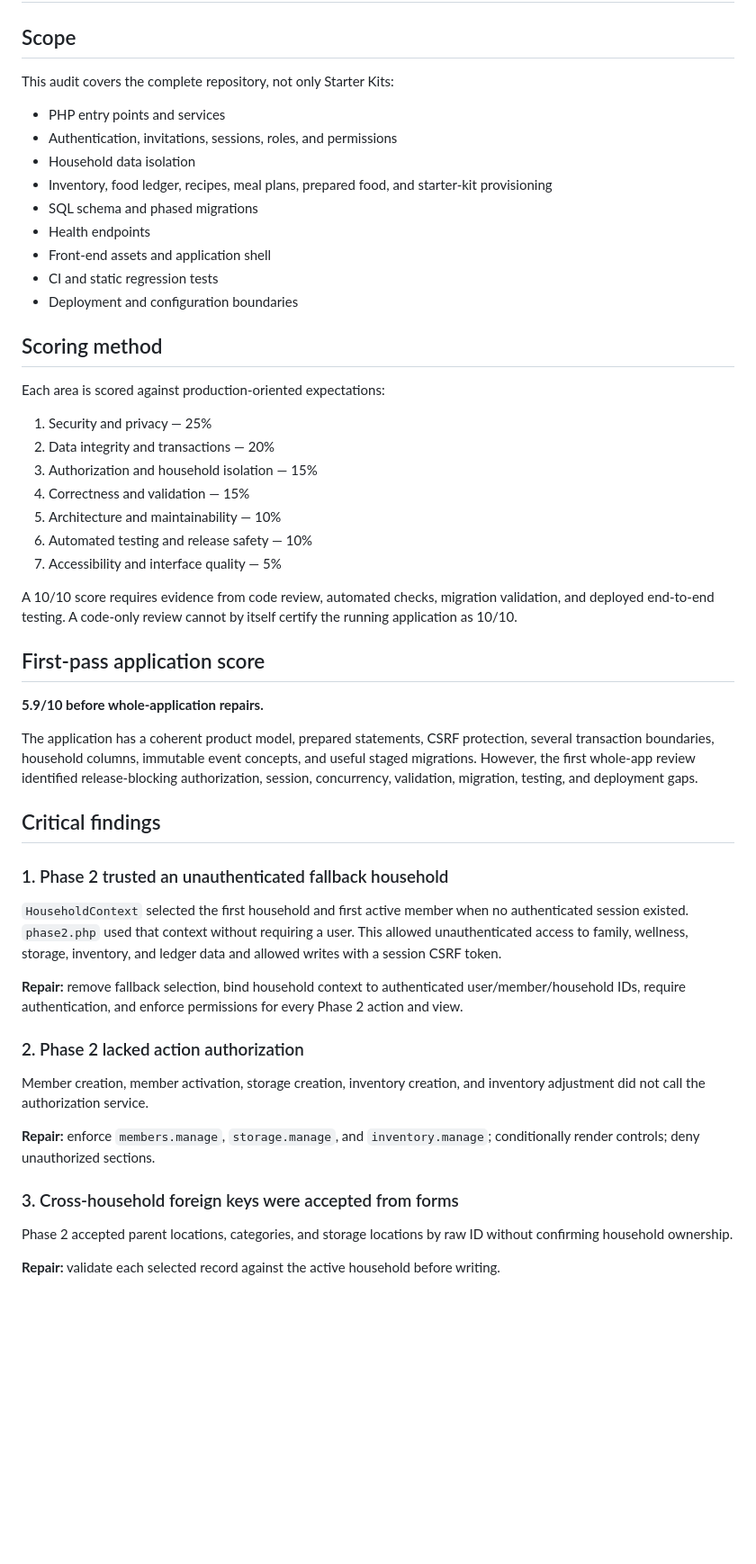
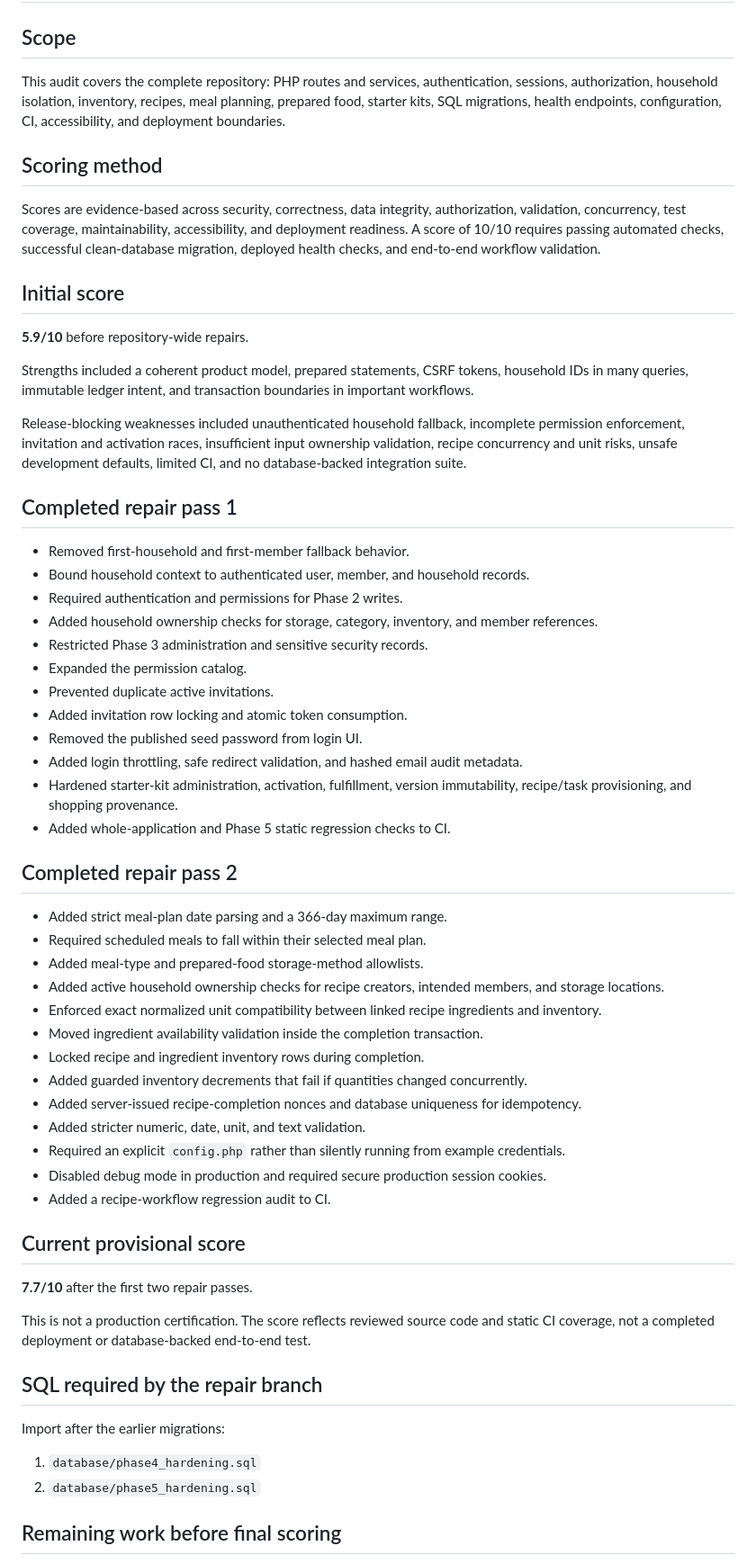
Before and after one commit to bigriversocial74/foodfarm, a Markdown page: docs/WHOLE_APP_AUDIT.md, the part around one of its changes. Shown at 90% size. Rendered like a GitHub page; blank space fills up the shorter version.

Commit message:
Document recipe and deployment hardening pass

```diff
--- a/docs/WHOLE_APP_AUDIT.md
+++ b/docs/WHOLE_APP_AUDIT.md
@@ -2,55 +2,63 @@
 
 ## Scope
 
-This audit covers the complete repository, not only Starter Kits:
-
-- PHP entry points and services
-- Authentication, invitations, sessions, roles, and permissions
-- Household data isolation
-- Inventory, food ledger, recipes, meal plans, prepared food, and starter-kit provisioning
-- SQL schema and phased migrations
-- Health endpoints
-- Front-end assets and application shell
-- CI and static regression tests
-- Deployment and configuration boundaries
+This audit covers the complete repository: PHP routes and services, authentication, sessions, authorization, household isolation, inventory, recipes, meal planning, prepared food, starter kits, SQL migrations, health endpoints, configuration, CI, accessibility, and deployment boundaries.
 
 ## Scoring method
 
-Each area is scored against production-oriented expectations:
+Scores are evidence-based across security, correctness, data integrity, authorization, validation, concurrency, test coverage, maintainability, accessibility, and deployment readiness. A score of 10/10 requires passing automated checks, successful clean-database migration, deployed health checks, and end-to-end workflow validation.
 
-1. Security and privacy — 25%
-2. Data integrity and transactions — 20%
-3. Authorization and household isolation — 15%
-4. Correctness and validation — 15%
-5. Architecture and maintainability — 10%
-6. Automated testing and release safety — 10%
-7. Accessibility and interface quality — 5%
+## Initial score
 
-A 10/10 score requires evidence from code review, automated checks, migration validation, and deployed end-to-end testing. A code-only review cannot by itself certify the running application as 10/10.
+**5.9/10** before repository-wide repairs.
 
-## First-pass application score
+Strengths included a coherent product model, prepared statements, CSRF tokens, household IDs in many queries, immutable ledger intent, and transaction boundaries in important workflows.
 
-**5.9/10 before whole-application repairs.**
+Release-blocking weaknesses included unauthenticated household fallback, incomplete permission enforcement, invitation and activation races, insufficient input ownership validation, recipe concurrency and unit risks, unsafe development defaults, limited CI, and no database-backed integration suite.
 
-The application has a coherent product model, prepared statements, CSRF protection, several transaction boundaries, household columns, immutable event concepts, and useful staged migrations. However, the first whole-app review identified release-blocking authorization, session, concurrency, validation, migration, testing, and deployment gaps.
+## Completed repair pass 1
 
-## Critical findings
+- Removed first-household and first-member fallback behavior.
+- Bound household context to authenticated user, member, and household records.
+- Required authentication and permissions for Phase 2 writes.
+- Added household ownership checks for storage, category, inventory, and member references.
+- Restricted Phase 3 administration and sensitive security records.
+- Expanded the permission catalog.
+- Prevented duplicate active invitations.
+- Added invitation row locking and atomic token consumption.
+- Removed the published seed password from login UI.
+- Added login throttling, safe redirect validation, and hashed email audit metadata.
+- Hardened starter-kit administration, activation, fulfillment, version immutability, recipe/task provisioning, and shopping provenance.
+- Added whole-application and Phase 5 static regression checks to CI.
 
-### 1. Phase 2 trusted an unauthenticated fallback household
+## Completed repair pass 2
 
-`HouseholdContext` selected the first household and first active member when no authenticated session existed. `phase2.php` used that context without requiring a user. This allowed unauthenticated access to family, wellness, storage, inventory, and ledger data and allowed writes with a session CSRF token.
+- Added strict meal-plan date parsing and a 366-day maximum range.
+- Required scheduled meals to fall within their selected meal plan.
+- Added meal-type and prepared-food storage-method allowlists.
+- Added active household ownership checks for recipe creators, intended members, and storage locations.
+- Enforced exact normalized unit compatibility between linked recipe ingredients and inventory.
+- Moved ingredient availability validation inside the completion transaction.
+- Locked recipe and ingredient inventory rows during completion.
+- Added guarded inventory decrements that fail if quantities changed concurrently.
+- Added server-issued recipe-completion nonces and database uniqueness for idempotency.
+- Added stricter numeric, date, unit, and text validation.
+- Required an explicit `config.php` rather than silently running from example credentials.
+- Disabled debug mode in production and required secure production session cookies.
+- Added a recipe-workflow regression audit to CI.
 
-**Repair:** remove fallback selection, bind household context to authenticated user/member/household IDs, require authentication, and enforce permissions for every Phase 2 action and view.
+## Current provisional score
 
-### 2. Phase 2 lacked action authorization
+**7.7/10** after the first two repair passes.
 
-Member creation, member activation, storage creation, inventory creation, and inventory adjustment did not call the authorization service.
+This is not a production certification. The score reflects reviewed source code and static CI coverage, not a completed deployment or database-backed end-to-end test.
 
-**Repair:** enforce `members.manage`, `storage.manage`, and `inventory.manage`; conditionally render controls; deny unauthorized sections.
+## SQL required by the repair branch
 
-### 3. Cross-household foreign keys were accepted from forms
+Import after the earlier migrations:
 
-Phase 2 accepted parent locations, categories, and storage locations by raw ID without confirming household ownership.
+1. `database/phase4_hardening.sql`
+2. `database/phase5_hardening.sql`
 
-**Repair:** validate each selected record against the active household before writing.
+## Remaining work before final scoring
 
```
Also changed, not shown: other parts of docs/WHOLE_APP_AUDIT.md (+11 -76 lines).
